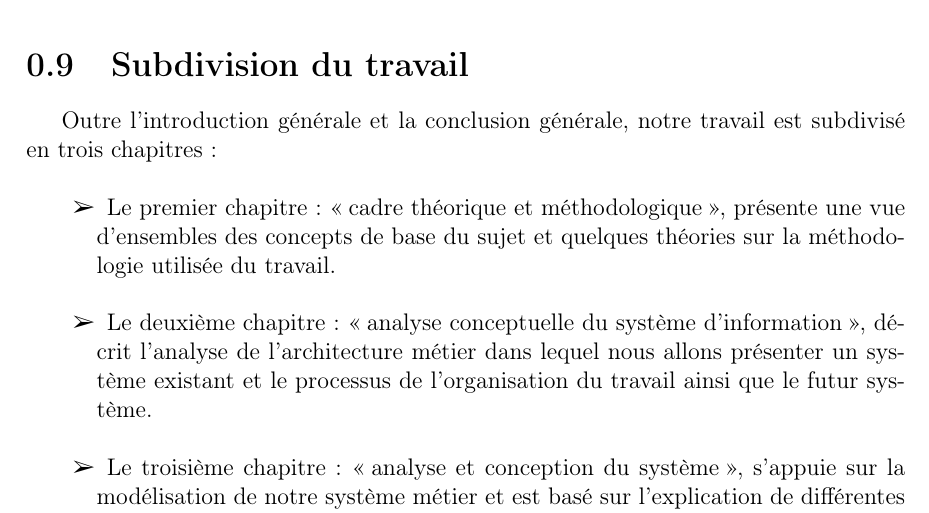
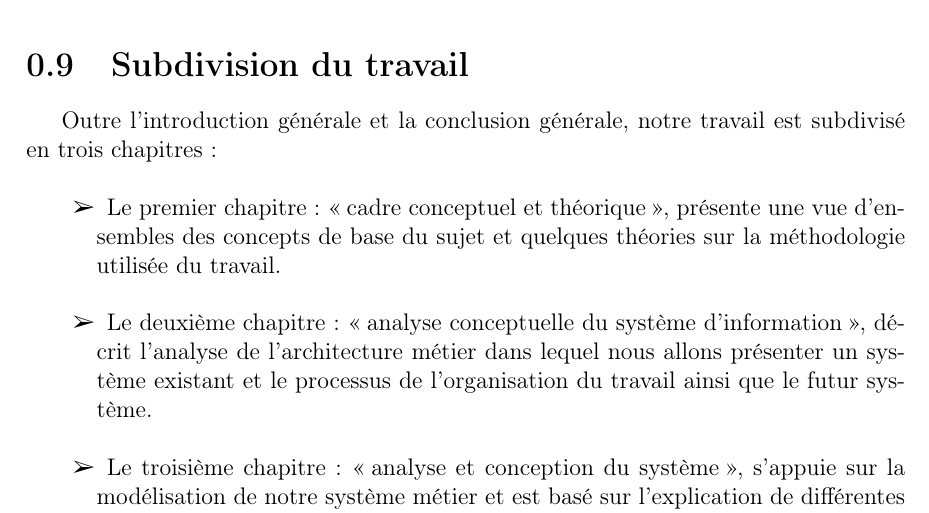
Before and after one commit to BenUzan/esis-tfc-2023, a LaTeX book (memoire/main.tex, which reads memoire/chapitres/00-Chap-0.tex): part of page 11 of 14, cut so that both start at the same text. Compiled offline with pdfLaTeX.

Commit message:
TFC :: Chapitre 0 :: Modifications apportées

```diff
--- a/memoire/chapitres/00-Chap-0.tex
+++ b/memoire/chapitres/00-Chap-0.tex
@@ -199,7 +199,7 @@
     en trois chapitres :
     \newline
         \begin{itemize}
-            \item [\ding{226}] Le premier chapitre : \enquote{cadre théorique et méthodologique}, présente une vue
+            \item [\ding{226}] Le premier chapitre : \enquote{cadre conceptuel et théorique}, présente une vue
             d’ensembles des concepts de base du sujet et quelques théories sur la méthodologie
             utilisée du travail.
             \newline
```
